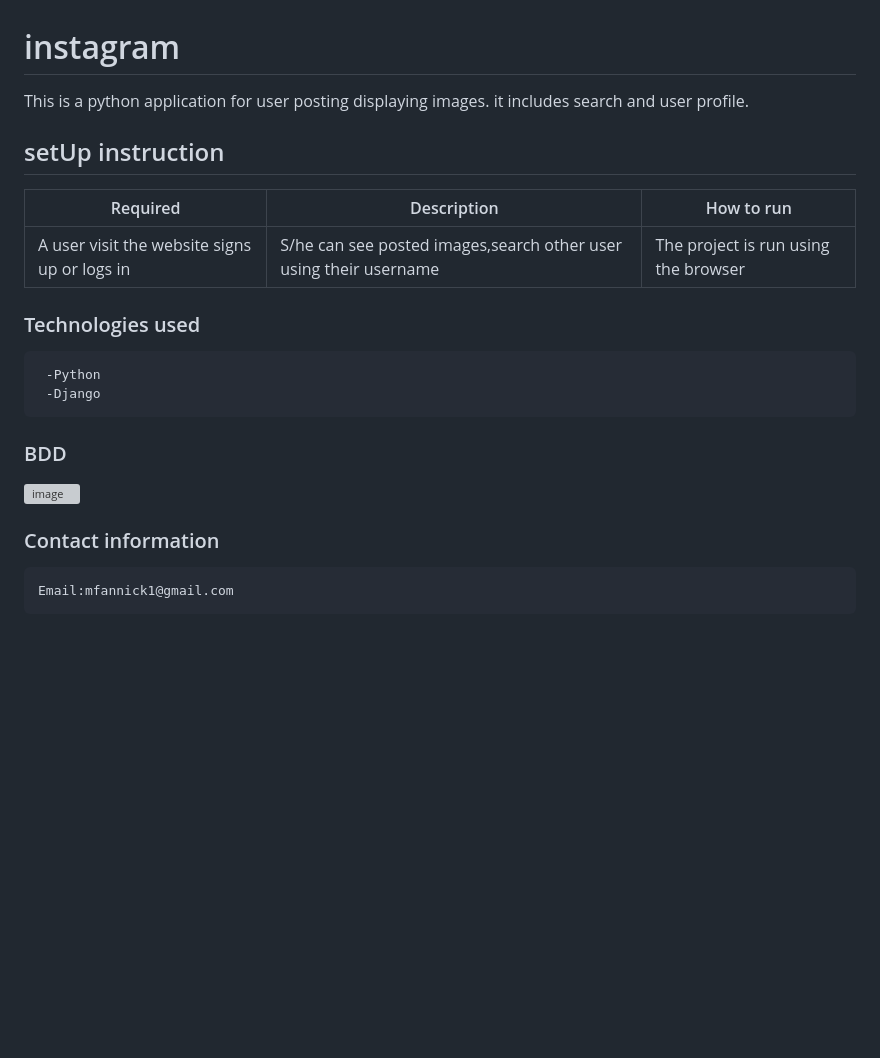
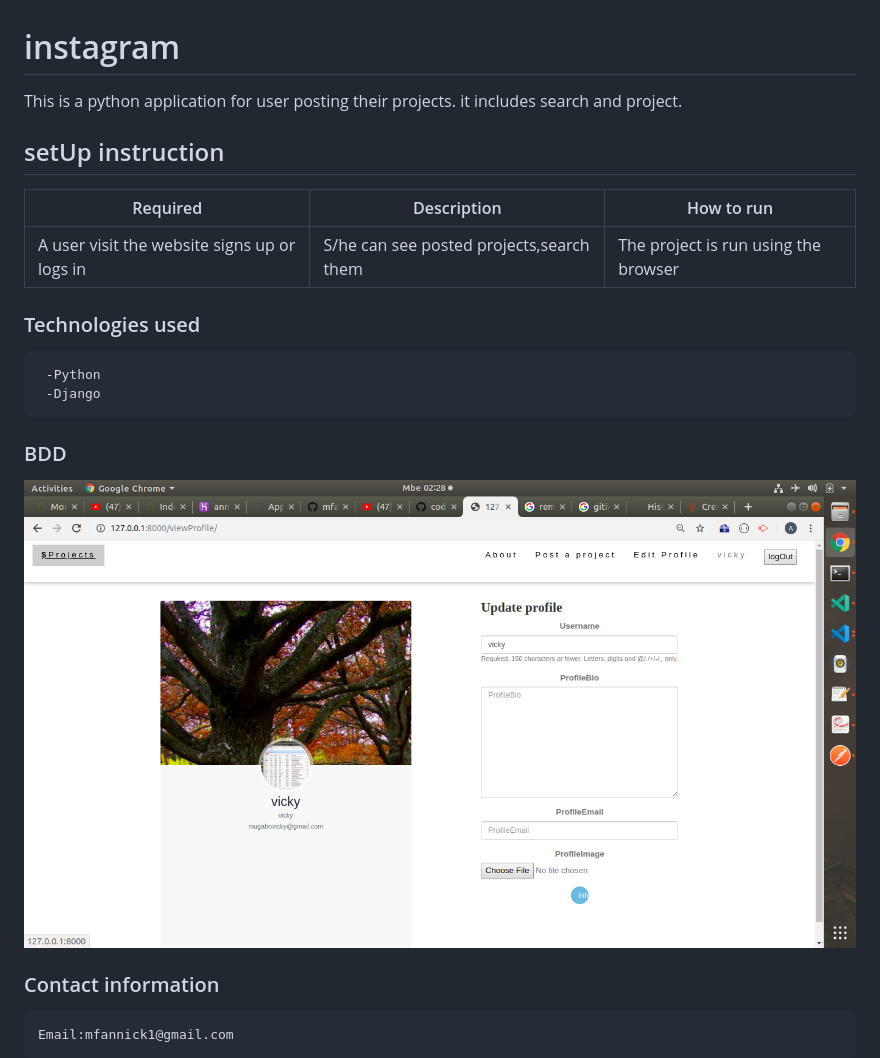
Before and after one commit to mfannick/award, a Markdown page: README.md, the part around the change. Drawn GitHub-style; pictures changed too: media/projectImg/yes.png (added); blank space fills up the shorter version; grey boxes are pictures that could not be loaded.

```diff
--- a/README.md
+++ b/README.md
@@ -1,12 +1,12 @@
 # instagram
-  This is a python application for user posting displaying images.
-  it includes search and user profile.
+  This is a python application for user posting their projects.
+  it includes search and project.
 
   ## setUp instruction
 
    | Required                                  | Description                                                       | How to run                            |
 |-------------------------------------------|-------------------------------------------------------------------|---------------------------------------|
-| A user visit the website signs up or logs in       | S/he can see posted images,search other user using their username                                 | The project is run using the browser |
+| A user visit the website signs up or logs in       | S/he can see posted projects,search them                               | The project is run using the browser |
 
 
    ### Technologies used
@@ -14,7 +14,7 @@
      -Python
      -Django
    ### BDD
-   <img src='./media/images/yes.png' alt='image'>
+   <img src='./media/projectImg/yes.png' alt='image'>
 
 
    ### Contact information
```
